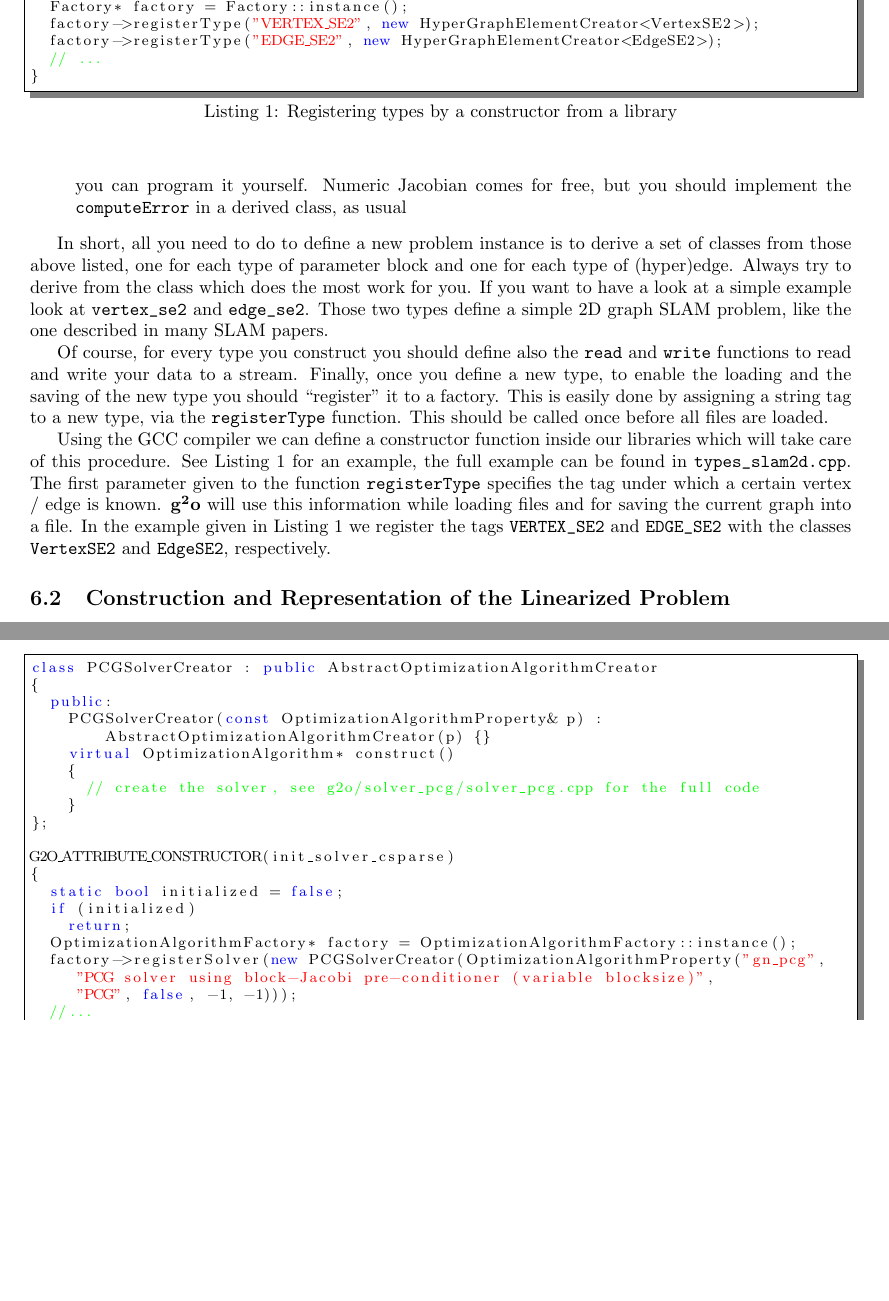
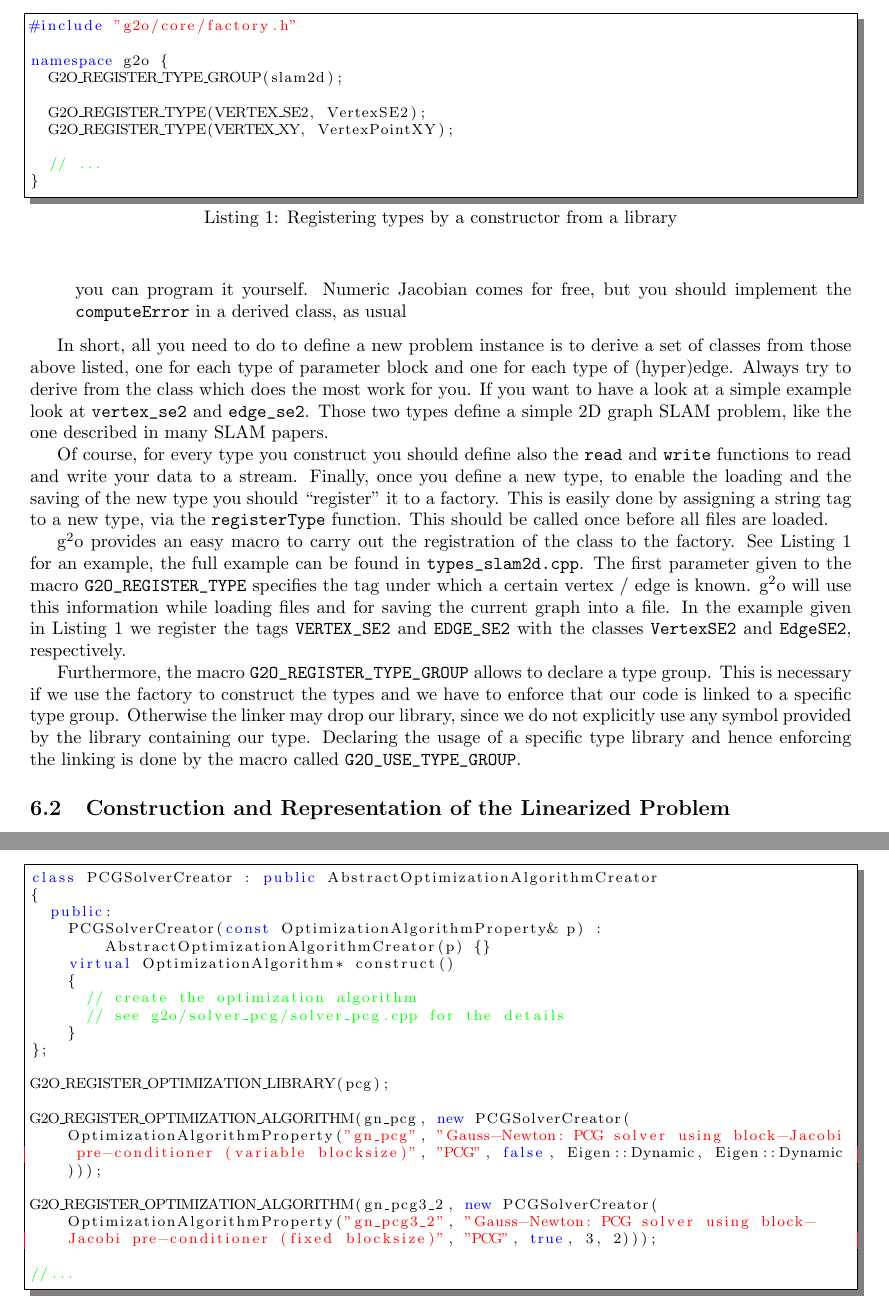
Before and after one commit to RainerKuemmerle/g2o, a LaTeX document (doc/g2o.tex): two parts of pages 8 and 11 of 19, joined at a grey line, cut at the place of the change, the shorter picture padded with empty space. Compiled offline with pdfLaTeX.

Commit message:
updating documentation (TeX document)
Unfortunately, some parts would still need some attention to update them
to reflect the current code status.

```diff
--- a/doc/g2o.tex
+++ b/doc/g2o.tex
@@ -640,11 +640,14 @@ problem, like the one described in many SLAM papers.
 
 \begin{lstlisting}[float,label=lst:inittypes,caption=Registering types
   by a constructor from a library]
-G2O_ATTRIBUTE_CONSTRUCTOR(init_types_slam2d)
-{
-  Factory* factory = Factory::instance();
-  factory->registerType("VERTEX_SE2", new HyperGraphElementCreator<VertexSE2>);
-  factory->registerType("EDGE_SE2", new HyperGraphElementCreator<EdgeSE2>);
+#include "g2o/core/factory.h"
+
+namespace g2o {
+  G2O_REGISTER_TYPE_GROUP(slam2d);
+
+  G2O_REGISTER_TYPE(VERTEX_SE2, VertexSE2);
+  G2O_REGISTER_TYPE(VERTEX_XY, VertexPointXY);
+
   // ...
 }
 \end{lstlisting}
@@ -657,16 +660,23 @@ This is easily done by assigning a string tag to a new type, via the
 \verb+registerType+ function. This should be called once before
 all files are loaded.
 
-Using the GCC compiler we can define a constructor function inside our
-libraries which will take care of this procedure. See
-Listing~\ref{lst:inittypes} for an example, the full example can be
-found in \verb+types_slam2d.cpp+.  The first parameter given to the
-function \verb+registerType+ specifies the tag under which a certain
-vertex / edge is known. \gopt\ will use this information while loading
-files and for saving the current graph into a file. In the example given
-in Listing~\ref{lst:inittypes} we register the tags \verb+VERTEX_SE2+
-and \verb+EDGE_SE2+ with the classes \verb+VertexSE2+ and
-\verb+EdgeSE2+, respectively.
+\gopt{} provides an easy macro to carry out the registration of the
+class to the factory.  See Listing~\ref{lst:inittypes} for an example,
+the full example can be found in \verb+types_slam2d.cpp+.  The first
+parameter given to the macro \verb+G2O_REGISTER_TYPE+ specifies the tag
+under which a certain vertex / edge is known. \gopt\ will use this
+information while loading files and for saving the current graph into a
+file. In the example given in Listing~\ref{lst:inittypes} we register
+the tags \verb+VERTEX_SE2+ and \verb+EDGE_SE2+ with the classes
+\verb+VertexSE2+ and \verb+EdgeSE2+, respectively.
+
+Furthermore, the macro \verb+G2O_REGISTER_TYPE_GROUP+ allows to declare
+a type group. This is necessary if we use the factory to construct the
+types and we have to enforce that our code is linked to a specific type
+group. Otherwise the linker may drop our library, since we do not
+explicitly use any symbol provided by the library containing our type.
+Declaring the usage of a specific type library and hence enforcing the
+linking is done by the macro called \verb+G2O_USE_TYPE_GROUP+.
 
 \subsection{Construction and Representation of the Linearized Problem}
 The construction and the solution can be separated into individual
@@ -858,21 +868,18 @@ class PCGSolverCreator : public AbstractOptimizationAlgorithmCreator
     PCGSolverCreator(const OptimizationAlgorithmProperty& p) : AbstractOptimizationAlgorithmCreator(p) {}
     virtual OptimizationAlgorithm* construct()
     {
-      // create the solver, see g2o/solver_pcg/solver_pcg.cpp for the full code
+      // create the optimization algorithm
+      // see g2o/solver_pcg/solver_pcg.cpp for the details
     }
 };
 
-G2O_ATTRIBUTE_CONSTRUCTOR(init_solver_csparse)
-{
-  static bool initialized = false;
-  if (initialized)
-    return;
-  OptimizationAlgorithmFactory* factory = OptimizationAlgorithmFactory::instance();
-  factory->registerSolver(new PCGSolverCreator(OptimizationAlgorithmProperty("gn_pcg",
-     "PCG solver using block-Jacobi pre-conditioner (variable blocksize)",
-     "PCG", false, -1, -1)));
-  //...
-}
+G2O_REGISTER_OPTIMIZATION_LIBRARY(pcg);
+
+G2O_REGISTER_OPTIMIZATION_ALGORITHM(gn_pcg, new PCGSolverCreator(OptimizationAlgorithmProperty("gn_pcg", "Gauss-Newton: PCG solver using block-Jacobi pre-conditioner (variable blocksize)", "PCG", false, Eigen::Dynamic, Eigen::Dynamic)));
+
+G2O_REGISTER_OPTIMIZATION_ALGORITHM(gn_pcg3_2, new PCGSolverCreator(OptimizationAlgorithmProperty("gn_pcg3_2", "Gauss-Newton: PCG solver using block-Jacobi pre-conditioner (fixed blocksize)", "PCG", true, 3, 2)));
+
+//...
 \end{lstlisting}
 
 Both tools support the loading of types and solvers at run-time from
```
Also changed, not shown: doc/g2o.tex (16 more changed lines).
